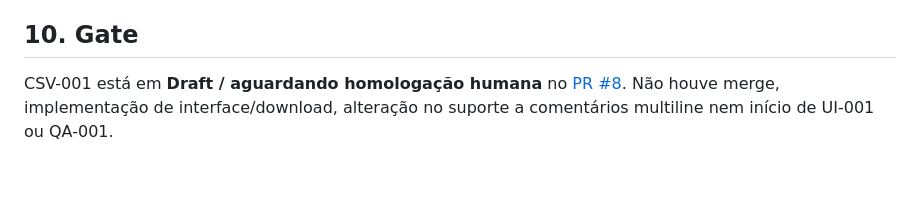
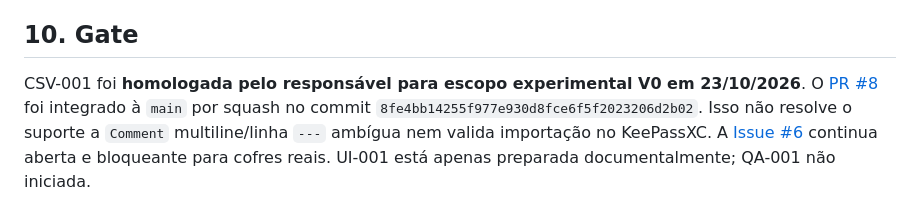
Before and after one commit to jotaCorsino/VaultSwitch, a Markdown page: docs/evidencias/CSV-001.md, the part around the change. Rendered like a GitHub page; blank space fills up the shorter version.

Commit message:
docs: registrar CSV-001 homologada e preparar gate UI-001

```diff
--- a/docs/evidencias/CSV-001.md
+++ b/docs/evidencias/CSV-001.md
@@ -148,4 +148,4 @@ Nenhuma divergência do contrato CSV permaneceu na execução final.
 
 ## 10. Gate
 
-CSV-001 está em **Draft / aguardando homologação humana** no [PR #8](https://github.com/jotaCorsino/VaultSwitch/pull/8). Não houve merge, implementação de interface/download, alteração no suporte a comentários multiline nem início de UI-001 ou QA-001.
+CSV-001 foi **homologada pelo responsável para escopo experimental V0 em 23/10/2026**. O [PR #8](https://github.com/jotaCorsino/VaultSwitch/pull/8) foi integrado à `main` por squash no commit `8fe4bb14255f977e930d8fce6f5f2023206d2b02`. Isso não resolve o suporte a `Comment` multiline/linha `---` ambígua nem valida importação no KeePassXC. A [Issue #6](https://github.com/jotaCorsino/VaultSwitch/issues/6) continua aberta e bloqueante para cofres reais. UI-001 está apenas preparada documentalmente; QA-001 não iniciada.
```
